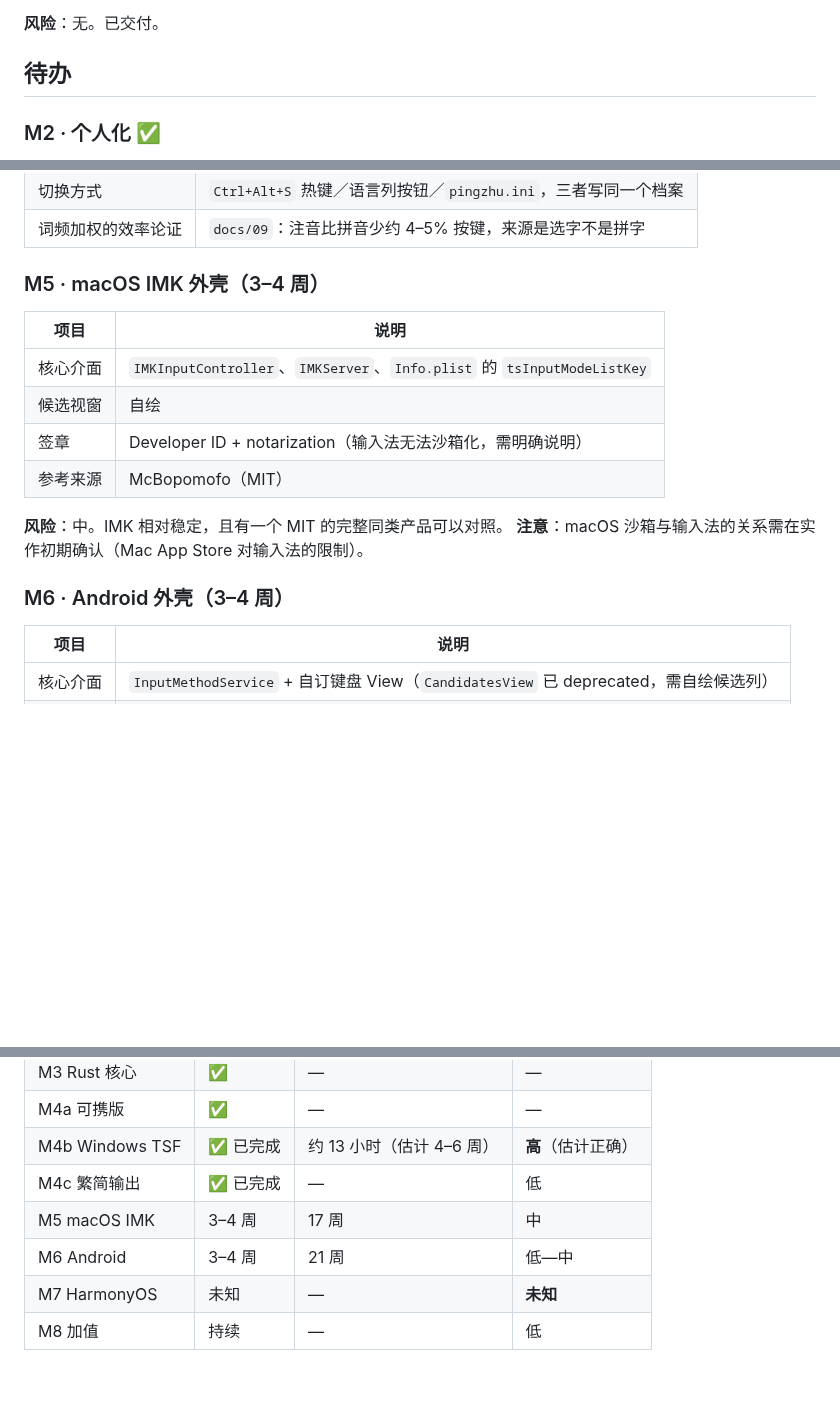
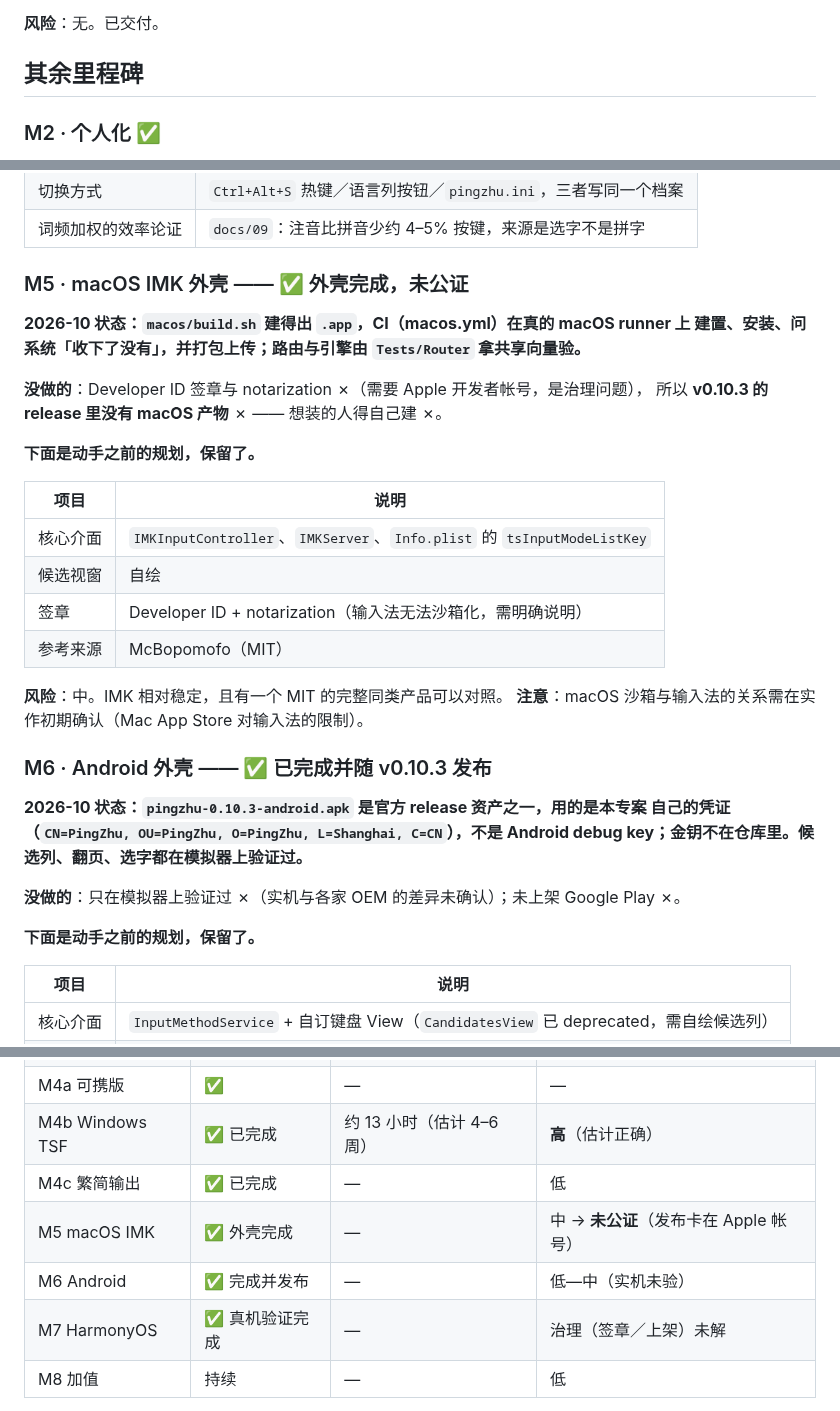
Before and after one commit to 173787247/pingzhu, a Markdown page: docs/05-roadmap.md, 3 parts joined by grey strips. GitHub-like rendering; blank space fills up the shorter version.

Commit message:
docs(roadmap): M5／M6／M7 的状态跟上现实
三个里程碑还停在下手之前：M5（macOS）与 M6（Android）写着「3–4 周」的估时与风险，
而两个外壳都已经完成 —— Android 的 APK 是 v0.10.3 的发布资产之一，macOS 由 CI
建置、安装并问过系统。M7 那行写「未知」，与它自己那一节（真机验证完成）矛盾。

改成实际状态，并写明没做的那一半：macOS 缺 Developer ID 签章与 notarization
（所以 release 里没有它），Android 只在模拟器上验证过、未上架。

```diff
--- a/docs/05-roadmap.md
+++ b/docs/05-roadmap.md
@@ -24,7 +24,7 @@
 
 **风险**：无。已交付。
 
-## 待办
+## 其余里程碑
 
 ### M2 · 个人化 ✅
 
@@ -127,7 +127,16 @@ Android／鸿蒙需要 `.so`），不是速度。距离 10 ms 的体验门槛还
 | 切换方式 | `Ctrl+Alt+S` 热键／语言列按钮／`pingzhu.ini`，三者写同一个档案 | ✅ |
 | 词频加权的效率论证 | `docs/09`：注音比拼音少约 4–5% 按键，来源是选字不是拼字 | ✅ |
 
-### M5 · macOS IMK 外壳（3–4 周）
+### M5 · macOS IMK 外壳 —— ✅ 外壳完成，未公证
+
+**2026-10 状态：`macos/build.sh` 建得出 `.app`，CI（macos.yml）在真的 macOS runner 上
+建置、安装、问系统「收下了没有」，并打包上传；路由与引擎由 `Tests/Router`
+拿共享向量验。**
+
+**没做的**：Developer ID 签章与 notarization ✗（需要 Apple 开发者帐号，是治理问题），
+所以 **v0.10.3 的 release 里没有 macOS 产物** ✗ —— 想装的人得自己建 ✗。
+
+**下面是动手之前的规划，保留了。**
 
 | 项目 | 说明 |
 |---|---|
@@ -139,7 +148,15 @@ Android／鸿蒙需要 `.so`），不是速度。距离 10 ms 的体验门槛还
 **风险**：中。IMK 相对稳定，且有一个 MIT 的完整同类产品可以对照。
 **注意**：macOS 沙箱与输入法的关系需在实作初期确认（Mac App Store 对输入法的限制）。
 
-### M6 · Android 外壳（3–4 周）
+### M6 · Android 外壳 —— ✅ 已完成并随 v0.10.3 发布
+
+**2026-10 状态：`pingzhu-0.10.3-android.apk` 是官方 release 资产之一，用的是本专案
+自己的凭证（`CN=PingZhu, OU=PingZhu, O=PingZhu, L=Shanghai, C=CN`），不是 Android
+debug key；金钥不在仓库里。候选列、翻页、选字都在模拟器上验证过。**
+
+**没做的**：只在模拟器上验证过 ✗（实机与各家 OEM 的差异未确认）；未上架 Google Play ✗。
+
+**下面是动手之前的规划，保留了。**
 
 | 项目 | 说明 |
 |---|---|
@@ -218,9 +235,9 @@ Android／鸿蒙需要 `.so`），不是速度。距离 10 ms 的体验门槛还
 | M4a 可携版 | ✅ | — | — |
 | M4b Windows TSF | ✅ 已完成 | 约 13 小时（估计 4–6 周） | **高**（估计正确） |
 | M4c 繁简输出 | ✅ 已完成 | — | 低 |
-| M5 macOS IMK | 3–4 周 | 17 周 | 中 |
-| M6 Android | 3–4 周 | 21 周 | 低—中 |
-| M7 HarmonyOS | 未知 | — | **未知** |
+| M5 macOS IMK | ✅ 外壳完成 | — | 中 → **未公证**（发布卡在 Apple 帐号） |
+| M6 Android | ✅ 完成并发布 | — | 低—中（实机未验） |
+| M7 HarmonyOS | ✅ 真机验证完成 | — | 治理（签章／上架）未解 |
 | M8 加值 | 持续 | — | 低 |
 
 **一个务实的顺序建议**：M2 → M3 → M6（Android 先行，因为缺口最大、风险最低）→
```
